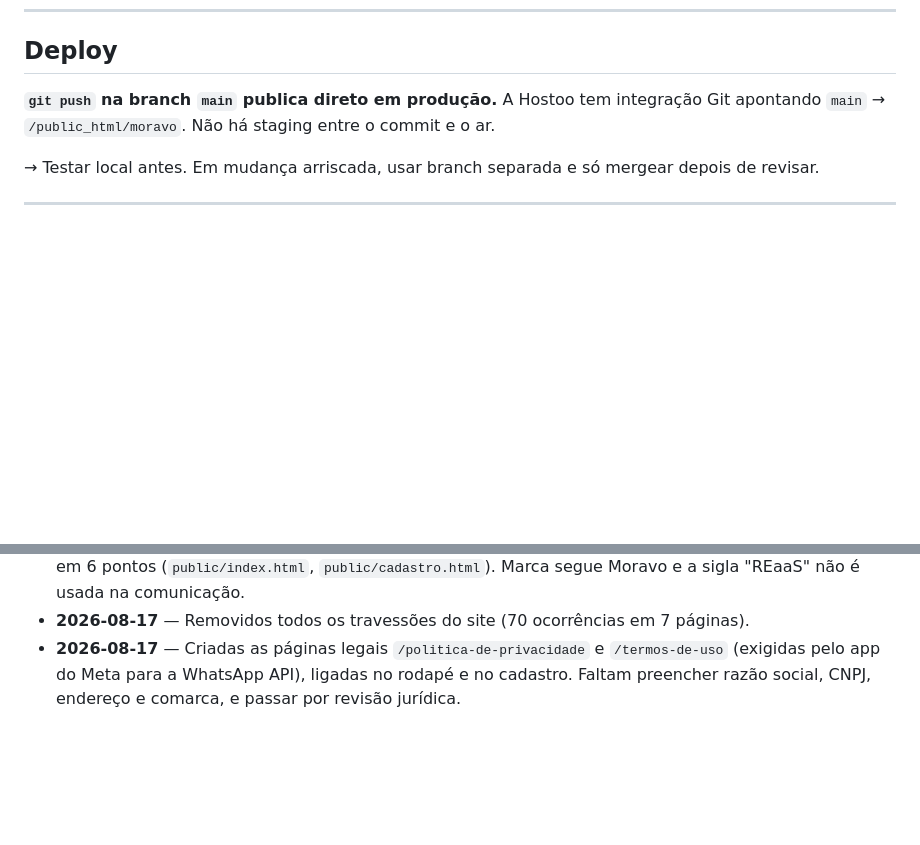
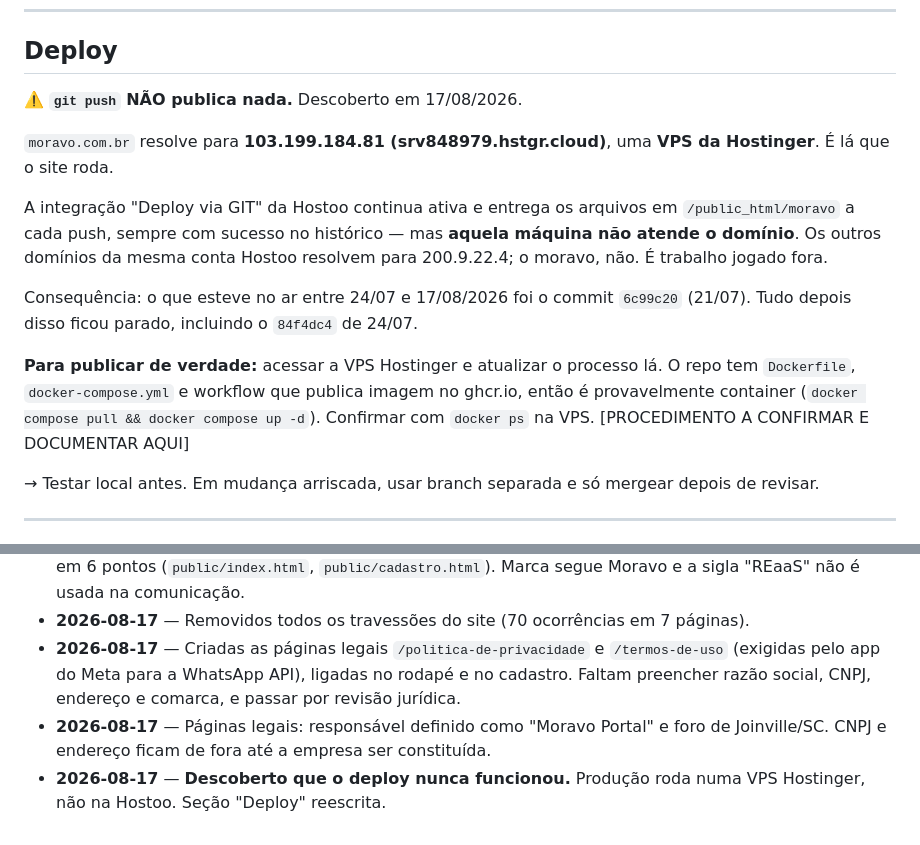
Before and after one commit to cabralads/moravo, a Markdown page: CLAUDE.md, 2 parts joined by grey strips. Drawn GitHub-style; blank space fills up the shorter version.

Commit message:
docs: corrige a secao de deploy, producao roda em VPS Hostinger
moravo.com.br resolve para 103.199.184.81 (srv848979.hstgr.cloud), uma
VPS da Hostinger. A integracao Git da Hostoo entrega arquivos em
/public_html/moravo mas aquela maquina nao atende o dominio, o que
manteve o commit 6c99c20 (21/07) no ar por quase um mes.

Co-Authored-By: Claude Opus 5 <noreply@anthropic.com>

```diff
--- a/CLAUDE.md
+++ b/CLAUDE.md
@@ -37,8 +37,23 @@ adicionar um bloco ali.
 
 ## Deploy
 
-**`git push` na branch `main` publica direto em produção.** A Hostoo tem integração Git
-apontando `main` → `/public_html/moravo`. Não há staging entre o commit e o ar.
+⚠️ **`git push` NÃO publica nada.** Descoberto em 17/08/2026.
+
+`moravo.com.br` resolve para **103.199.184.81 (srv848979.hstgr.cloud)**, uma **VPS da
+Hostinger**. É lá que o site roda.
+
+A integração "Deploy via GIT" da Hostoo continua ativa e entrega os arquivos em
+`/public_html/moravo` a cada push, sempre com sucesso no histórico — mas **aquela máquina não
+atende o domínio**. Os outros domínios da mesma conta Hostoo resolvem para 200.9.22.4; o
+moravo, não. É trabalho jogado fora.
+
+Consequência: o que esteve no ar entre 24/07 e 17/08/2026 foi o commit `6c99c20` (21/07).
+Tudo depois disso ficou parado, incluindo o `84f4dc4` de 24/07.
+
+**Para publicar de verdade:** acessar a VPS Hostinger e atualizar o processo lá. O repo tem
+`Dockerfile`, `docker-compose.yml` e workflow que publica imagem no ghcr.io, então é
+provavelmente container (`docker compose pull && docker compose up -d`). Confirmar com
+`docker ps` na VPS. [PROCEDIMENTO A CONFIRMAR E DOCUMENTAR AQUI]
 
 → Testar local antes. Em mudança arriscada, usar branch separada e só mergear depois de revisar.
 
@@ -274,3 +289,7 @@ Registrar a mudança no histórico abaixo, uma linha por alteração relevante.
 - **2026-08-17** — Criadas as páginas legais `/politica-de-privacidade` e `/termos-de-uso`
   (exigidas pelo app do Meta para a WhatsApp API), ligadas no rodapé e no cadastro. Faltam
   preencher razão social, CNPJ, endereço e comarca, e passar por revisão jurídica.
+- **2026-08-17** — Páginas legais: responsável definido como "Moravo Portal" e foro de
+  Joinville/SC. CNPJ e endereço ficam de fora até a empresa ser constituída.
+- **2026-08-17** — **Descoberto que o deploy nunca funcionou.** Produção roda numa VPS
+  Hostinger, não na Hostoo. Seção "Deploy" reescrita.
```
